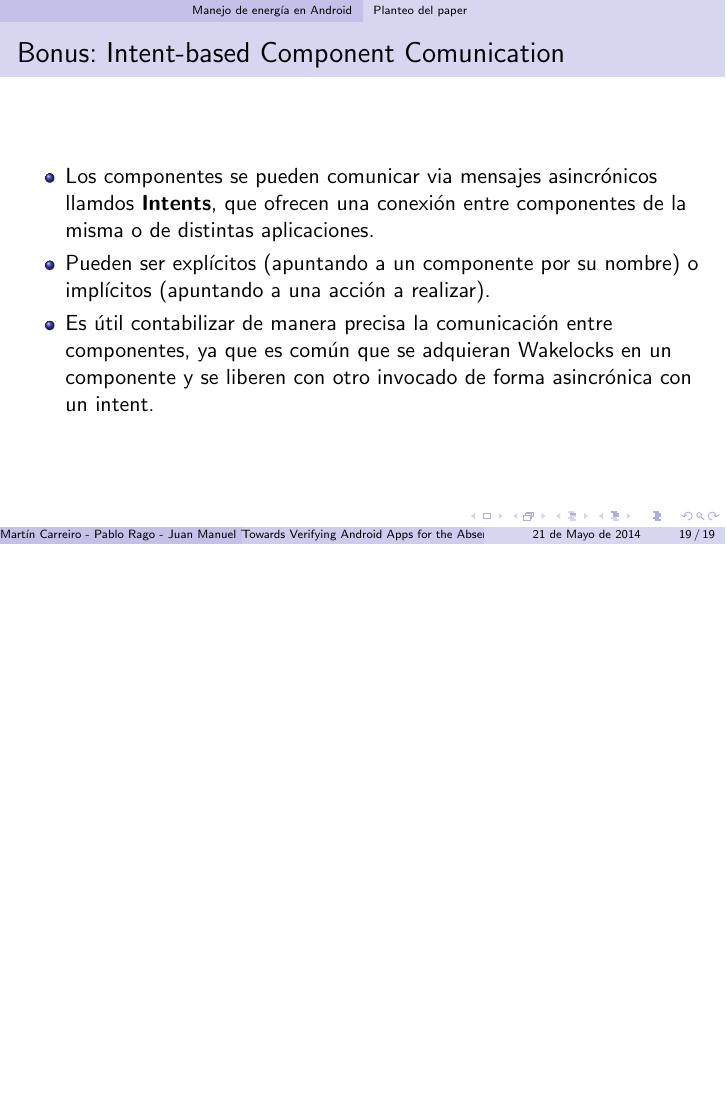
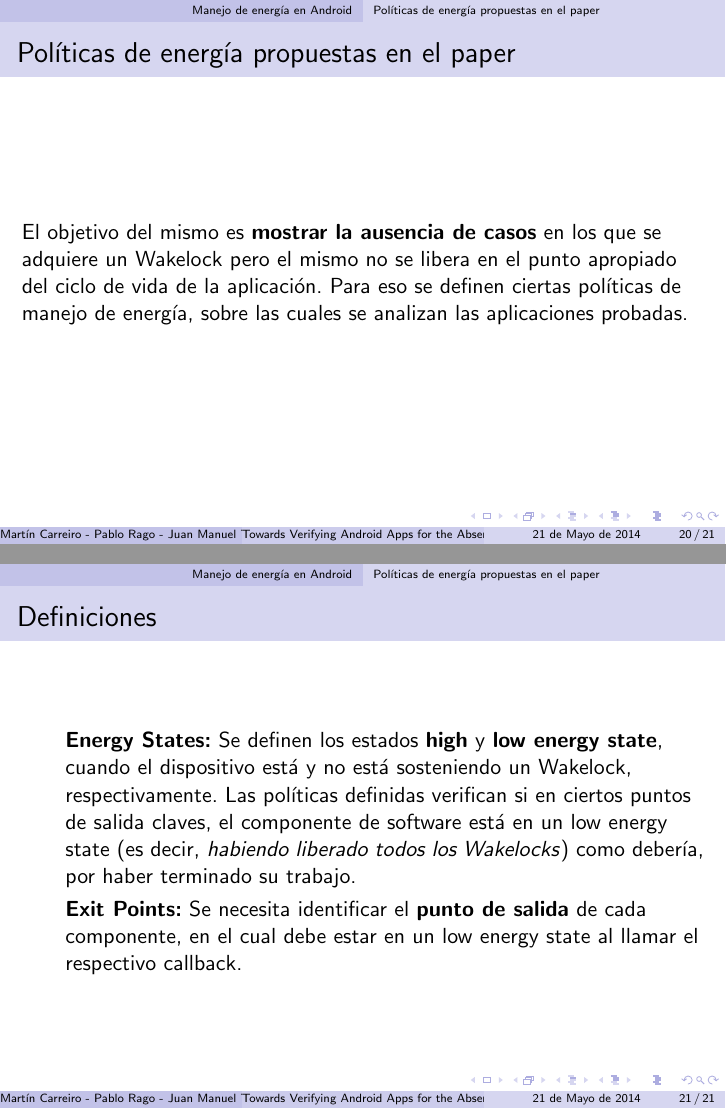
Before and after one commit to jmtast/computacion-movil, LaTeX slides (papers/presentacion/verifying-android-no-sleep-bugs/presentacion.tex): page 83 of 83 before the commit and pages 84 and 86 of 86 after it, the two joined at a grey line, the shorter picture padded with empty space. Compiled offline with pdfLaTeX.

Commit message:
diapos hasta definiciones de politicas de energia

```diff
--- a/papers/presentacion/verifying-android-no-sleep-bugs/presentacion.tex
+++ b/papers/presentacion/verifying-android-no-sleep-bugs/presentacion.tex
@@ -244,9 +244,19 @@
 	\end{itemize}
 }
 
+\subsection{Políticas de energía propuestas en el paper}
+\frame{
+	\frametitle{Políticas de energía propuestas en el paper}
+	El objetivo del mismo es \textbf{mostrar la ausencia de casos} en los que se adquiere un Wakelock pero el mismo no se libera en el punto apropiado del ciclo de vida de la aplicación. Para eso se definen ciertas políticas de manejo de energía, sobre las cuales se analizan las aplicaciones probadas.
+}
 
-
-
+\frame{
+	\frametitle{Definiciones}
+	\begin{itemize}
+		\item[]<1-> \textbf{Energy States:} Se definen los estados \textbf{high} y \textbf{low energy state}, cuando el dispositivo está y no está sosteniendo un Wakelock, respectivamente. Las políticas definidas verifican si en ciertos puntos de salida claves, el componente de software está en un low energy state (es decir, \textit{habiendo liberado todos los Wakelocks}) como debería, por haber terminado su trabajo.
+		\item[]<2-> \textbf{Exit Points:} Se necesita identificar el \textbf{punto de salida} de cada componente, en el cual debe estar en un low energy state al llamar el respectivo callback.
+	\end{itemize}
+}
 
 
 
```
Also changed, not shown: papers/presentacion/verifying-android-no-sleep-bugs/presentacion.pdf.
